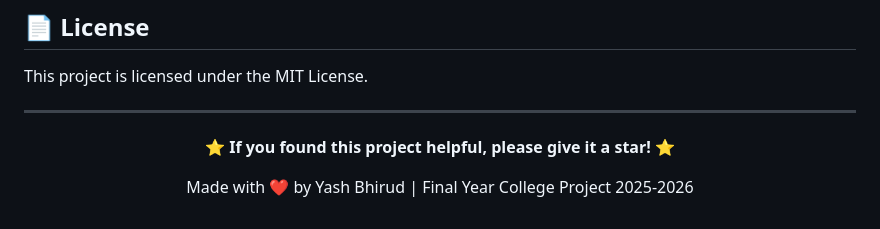
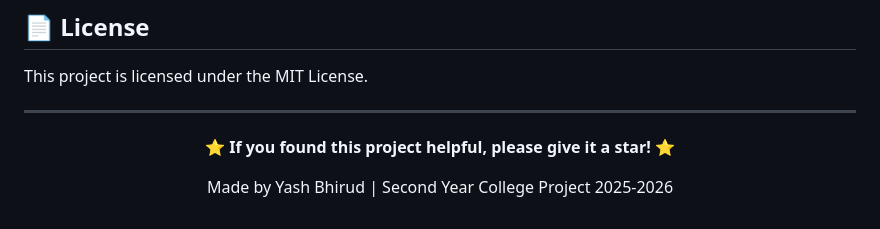
Before and after one commit to yash-code123/medease-patient-and-finance-system, a Markdown page: README.md, the part around the change. Drawn GitHub-style.

Commit message:
Update project description in README

```diff
--- a/README.md
+++ b/README.md
@@ -422,6 +422,6 @@ This project is licensed under the MIT License.
 
 **⭐ If you found this project helpful, please give it a star! ⭐**
 
-Made with ❤️ by Yash Bhirud | Final Year College Project 2025-2026
+Made by Yash Bhirud | Second Year College Project 2025-2026
 
 </div>
```
